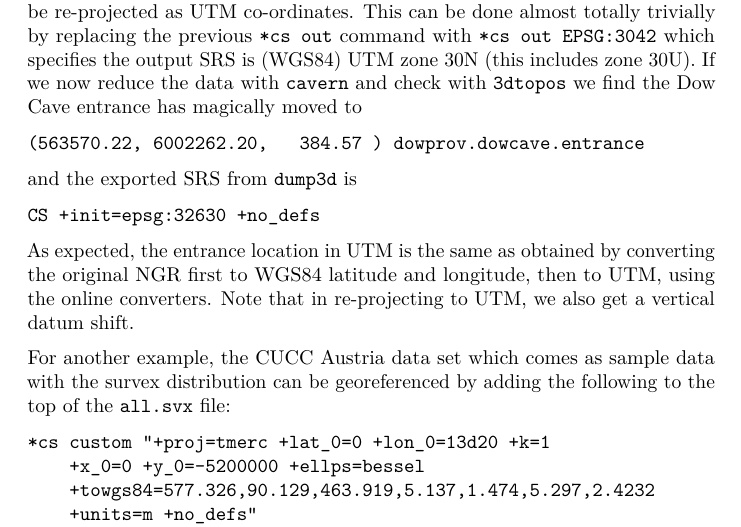
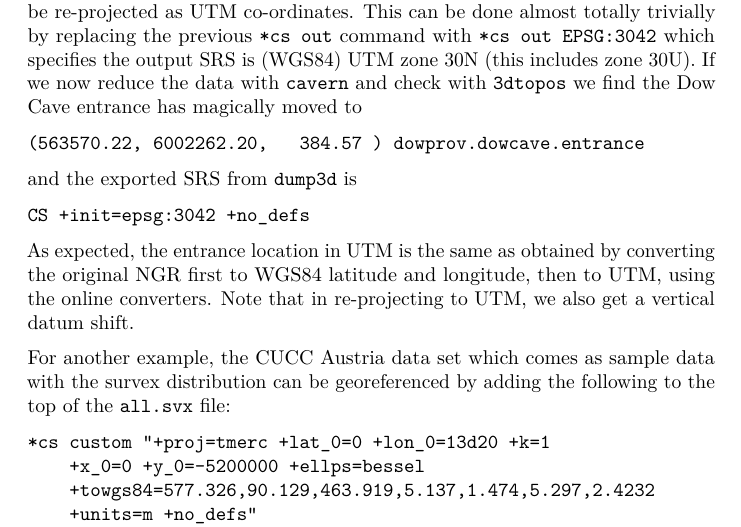
Before and after one commit to patrickbwarren/qgis-survex-import, a LaTeX document (README.tex): part of page 5 of 9, cut so that both start at the same text. Compiled offline with pdfLaTeX.

Commit message:
use EPSG:3042 for UTM30

```diff
--- a/README.tex
+++ b/README.tex
@@ -353,7 +353,7 @@ Cave entrance has magically moved to
 and the exported SRS from \verb}dump3d} is
 
 \begin{verbatim}
-CS +init=epsg:32630 +no_defs
+CS +init=epsg:3042 +no_defs
 \end{verbatim}
 
 As expected, the entrance location in UTM is the same as obtained by
```
Also changed, not shown: README.md, README.pdf, 1 other file.
